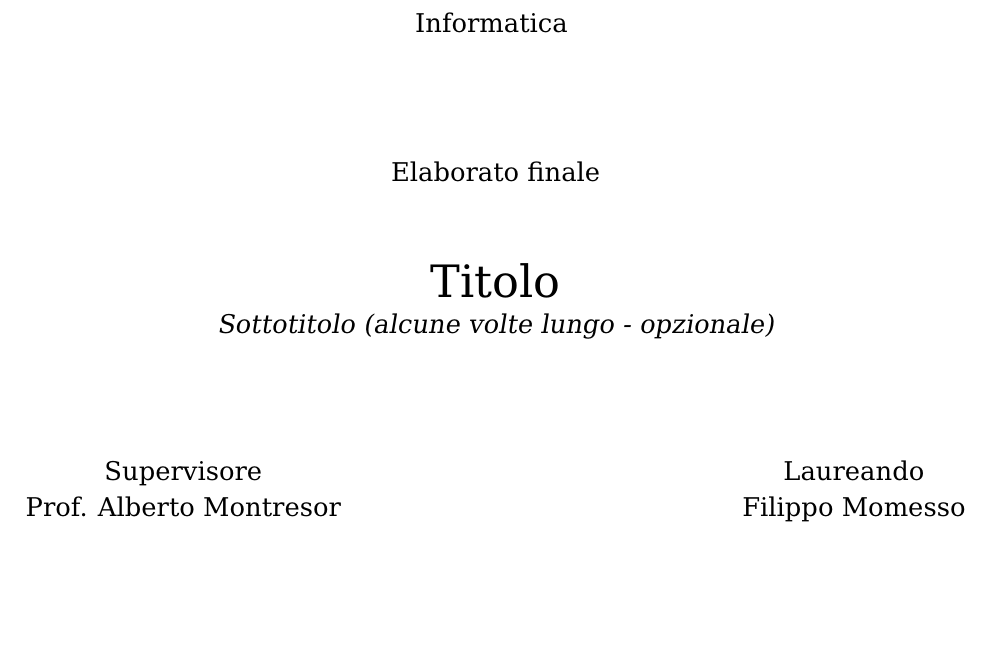
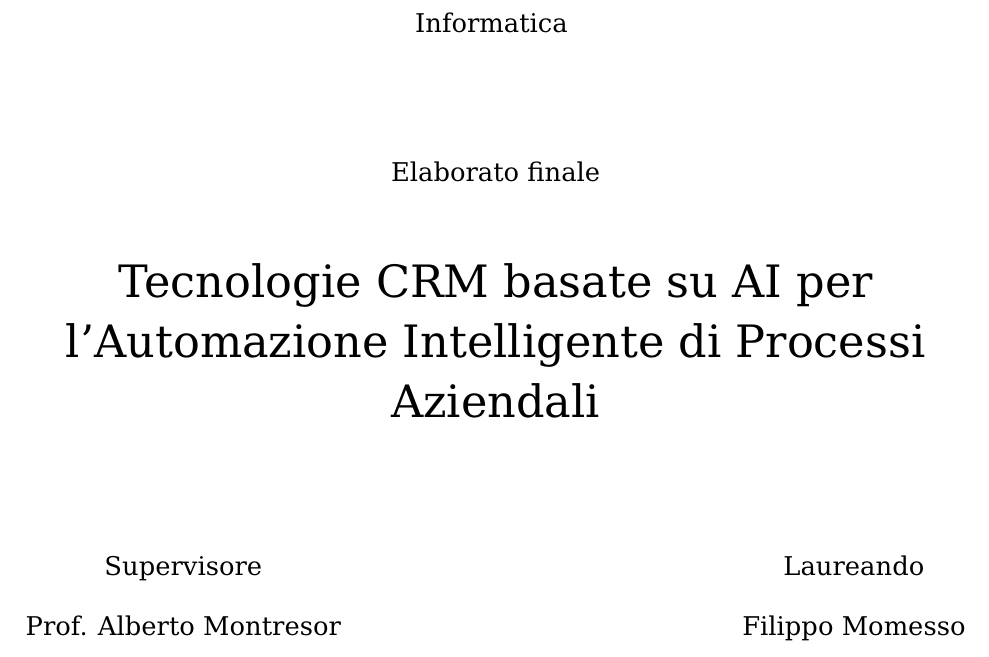
Before and after one commit to Momofil31/tesi-triennale-2021, a LaTeX thesis (filippo_momesso_laurea_2021.tex, which reads chapters/titlepage/pagina_iniziale.tex): part of page 1 of 39, cut so that both start at the same text. Compiled offline with pdfLaTeX.

Commit message:
:sparkles: Titolo e formato PDF-A/1b

```diff
--- a/chapters/titlepage/pagina_iniziale.tex
+++ b/chapters/titlepage/pagina_iniziale.tex
@@ -24,8 +24,8 @@
   \vspace{2 cm}
   \Large\textsc{Elaborato finale\\}
   \vspace{1 cm}
-  \Huge\textsc{Titolo\\}
-  \Large{\it{Sottotitolo (alcune volte lungo - opzionale)}}
+  \Huge\textsc{Tecnologie CRM basate su AI per l'Automazione Intelligente di Processi Aziendali\\}
+  %\Large{\it{Sottotitolo (alcune volte lungo - opzionale)}}
 
 
   \vspace{2 cm}
--- a/filippo_momesso_laurea_2021.tex
+++ b/filippo_momesso_laurea_2021.tex
@@ -101,6 +101,8 @@ basicstyle=\ttfamily\small,
 \usepackage{hyperref}
 \usepackage{caption}
 \usepackage[all]{nowidow}
+\usepackage[a-1b]{pdfx}
+
 \hypersetup{hidelinks}
 \begin{document}
 
```
Also changed, not shown: 2 other files.
